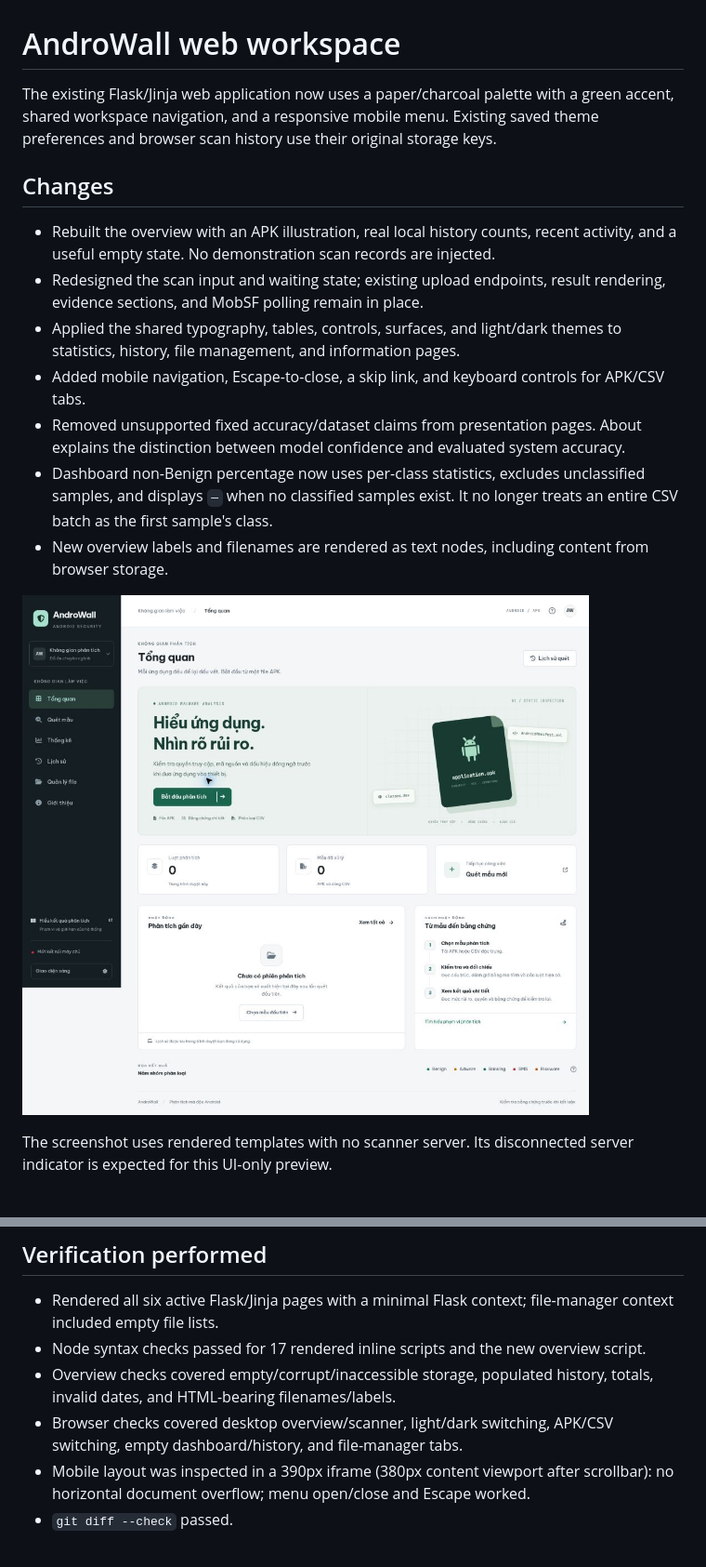
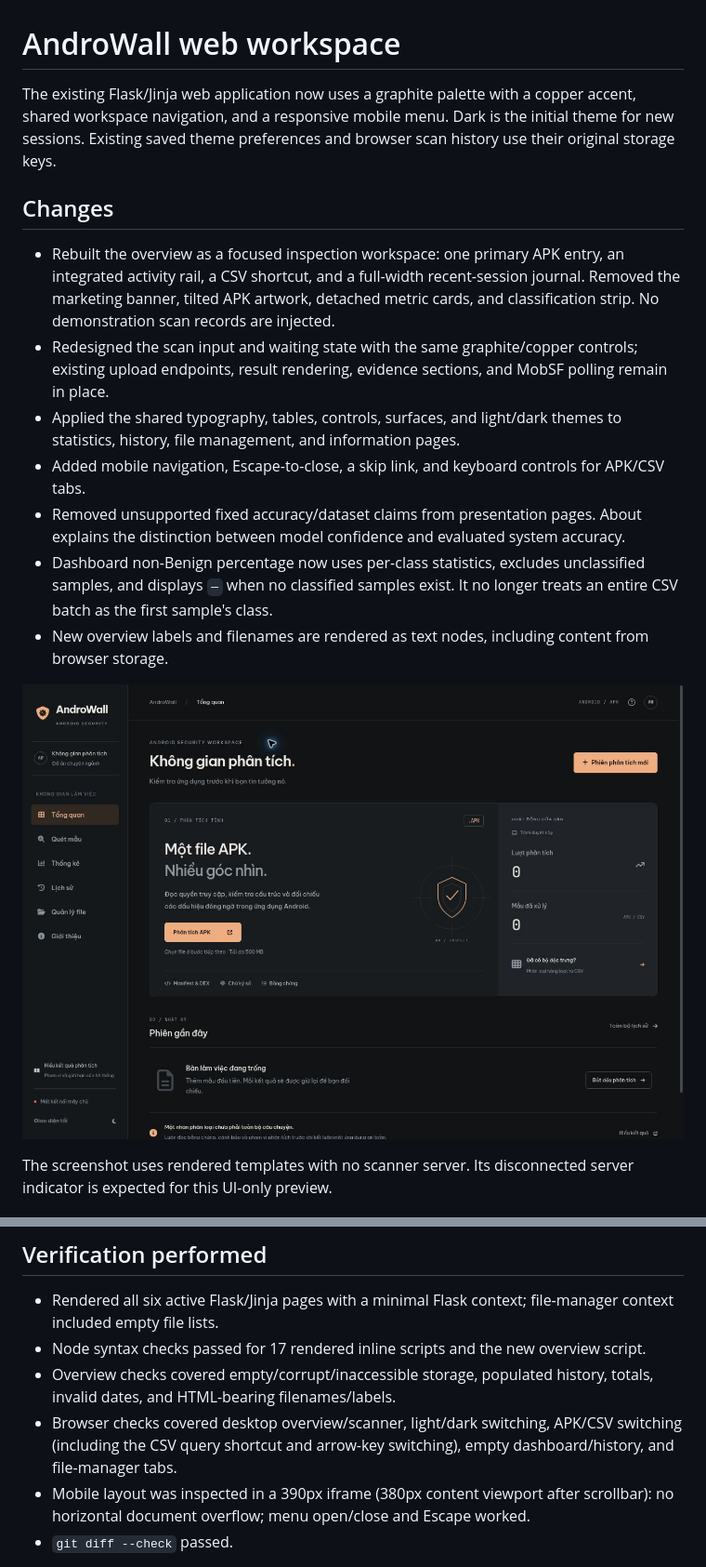
Before and after one commit to UngVangDaiLam/DACN, a Markdown page: docs/ui/README.md, 2 parts joined by grey strips. Shown at 93% size. GitHub-like rendering; pictures changed too: docs/ui/overview-v2.jpg (added).

Commit message:
Rework interface as graphite and copper inspection workspace

```diff
--- a/docs/ui/README.md
+++ b/docs/ui/README.md
@@ -1,18 +1,18 @@
 # AndroWall web workspace
 
-The existing Flask/Jinja web application now uses a paper/charcoal palette with a green accent, shared workspace navigation, and a responsive mobile menu. Existing saved theme preferences and browser scan history use their original storage keys.
+The existing Flask/Jinja web application now uses a graphite palette with a copper accent, shared workspace navigation, and a responsive mobile menu. Dark is the initial theme for new sessions. Existing saved theme preferences and browser scan history use their original storage keys.
 
 ## Changes
 
-- Rebuilt the overview with an APK illustration, real local history counts, recent activity, and a useful empty state. No demonstration scan records are injected.
-- Redesigned the scan input and waiting state; existing upload endpoints, result rendering, evidence sections, and MobSF polling remain in place.
+- Rebuilt the overview as a focused inspection workspace: one primary APK entry, an integrated activity rail, a CSV shortcut, and a full-width recent-session journal. Removed the marketing banner, tilted APK artwork, detached metric cards, and classification strip. No demonstration scan records are injected.
+- Redesigned the scan input and waiting state with the same graphite/copper controls; existing upload endpoints, result rendering, evidence sections, and MobSF polling remain in place.
 - Applied the shared typography, tables, controls, surfaces, and light/dark themes to statistics, history, file management, and information pages.
 - Added mobile navigation, Escape-to-close, a skip link, and keyboard controls for APK/CSV tabs.
 - Removed unsupported fixed accuracy/dataset claims from presentation pages. About explains the distinction between model confidence and evaluated system accuracy.
 - Dashboard non-Benign percentage now uses per-class statistics, excludes unclassified samples, and displays `—` when no classified samples exist. It no longer treats an entire CSV batch as the first sample's class.
 - New overview labels and filenames are rendered as text nodes, including content from browser storage.
 
-![Overview](overview.jpg)
+![Overview](overview-v2.jpg)
 
 The screenshot uses rendered templates with no scanner server. Its disconnected server indicator is expected for this UI-only preview.
 
@@ -31,7 +31,7 @@ Open the local address printed by Flask. No new frontend dependencies or build s
 - Rendered all six active Flask/Jinja pages with a minimal Flask context; file-manager context included empty file lists.
 - Node syntax checks passed for 17 rendered inline scripts and the new overview script.
 - Overview checks covered empty/corrupt/inaccessible storage, populated history, totals, invalid dates, and HTML-bearing filenames/labels.
-- Browser checks covered desktop overview/scanner, light/dark switching, APK/CSV switching, empty dashboard/history, and file-manager tabs.
+- Browser checks covered desktop overview/scanner, light/dark switching, APK/CSV switching (including the CSV query shortcut and arrow-key switching), empty dashboard/history, and file-manager tabs.
 - Mobile layout was inspected in a 390px iframe (380px content viewport after scrollbar): no horizontal document overflow; menu open/close and Escape worked.
 - `git diff --check` passed.
 
```
Also changed, not shown: 4 other files.
